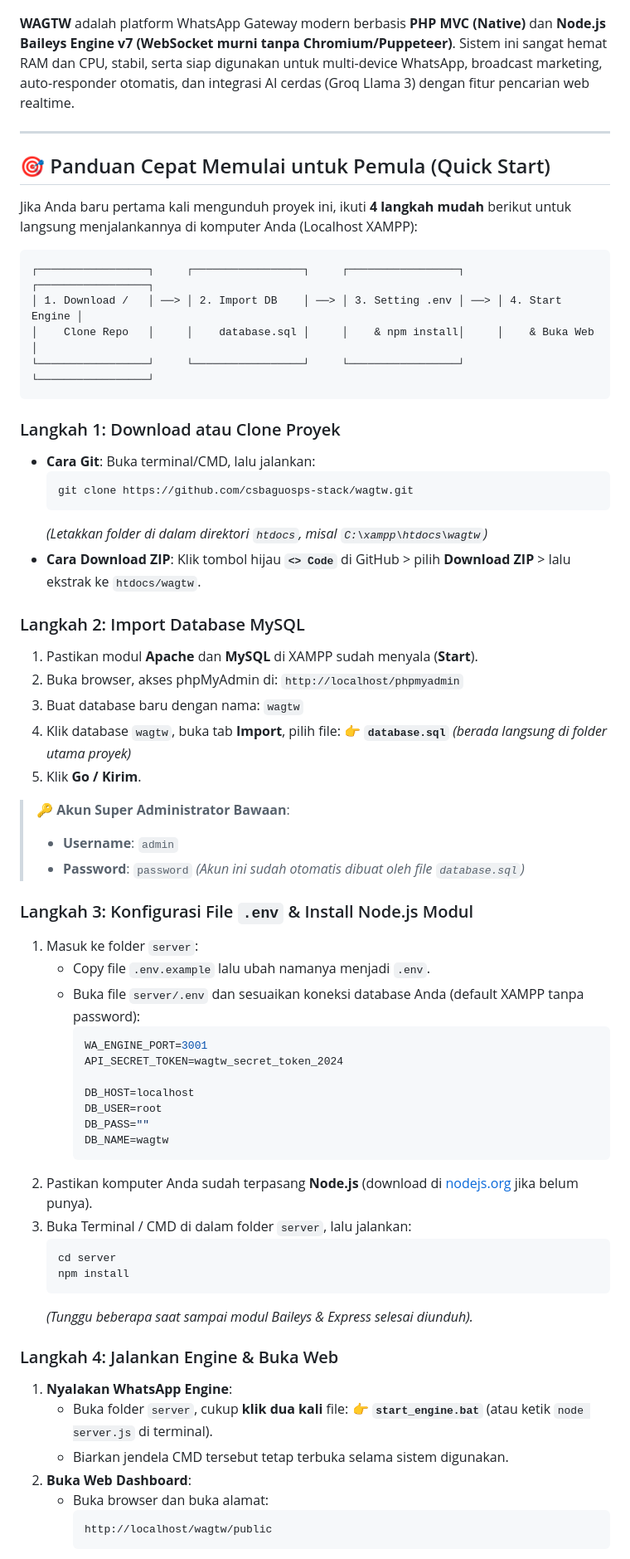
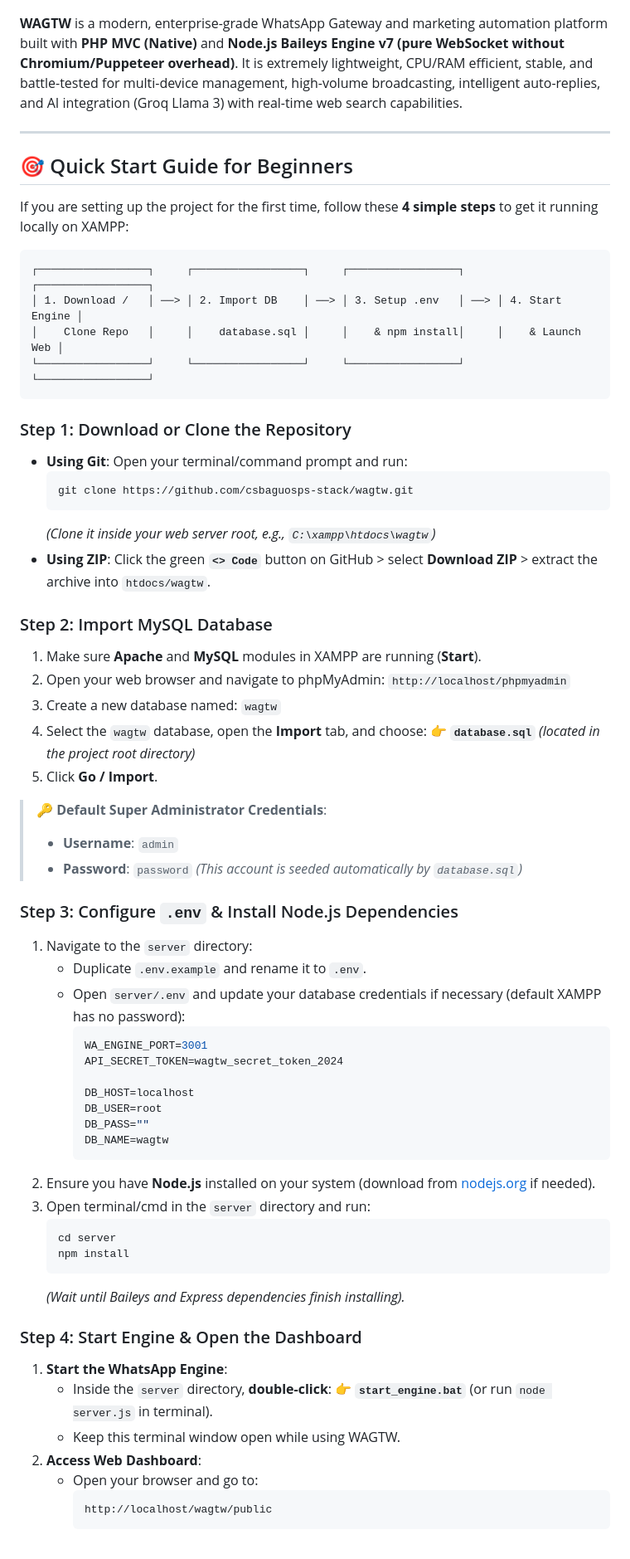
Before and after one commit to csbaguosps-stack/wagtw, a Markdown page: README.md, the part around one of its changes. Shown at 83% size. Rendered like a GitHub page.

````diff
--- a/README.md
+++ b/README.md
@@ -12,46 +12,46 @@
   <img src="assets/img/dashboard.png" alt="WAGTW Dashboard" width="100%">
 </p>
 
-**WAGTW** adalah platform WhatsApp Gateway modern berbasis **PHP MVC (Native)** dan **Node.js Baileys Engine v7 (WebSocket murni tanpa Chromium/Puppeteer)**. Sistem ini sangat hemat RAM dan CPU, stabil, serta siap digunakan untuk multi-device WhatsApp, broadcast marketing, auto-responder otomatis, dan integrasi AI cerdas (Groq Llama 3) dengan fitur pencarian web realtime.
+**WAGTW** is a modern, enterprise-grade WhatsApp Gateway and marketing automation platform built with **PHP MVC (Native)** and **Node.js Baileys Engine v7 (pure WebSocket without Chromium/Puppeteer overhead)**. It is extremely lightweight, CPU/RAM efficient, stable, and battle-tested for multi-device management, high-volume broadcasting, intelligent auto-replies, and AI integration (Groq Llama 3) with real-time web search capabilities.
 
 ---
 
-## 🎯 Panduan Cepat Memulai untuk Pemula (Quick Start)
+## 🎯 Quick Start Guide for Beginners
 
-Jika Anda baru pertama kali mengunduh proyek ini, ikuti **4 langkah mudah** berikut untuk langsung menjalankannya di komputer Anda (Localhost XAMPP):
+If you are setting up the project for the first time, follow these **4 simple steps** to get it running locally on XAMPP:
 
-```
+```text
 ┌─────────────────┐     ┌─────────────────┐     ┌─────────────────┐     ┌─────────────────┐
-│ 1. Download /   │ ──> │ 2. Import DB    │ ──> │ 3. Setting .env │ ──> │ 4. Start Engine │
-│    Clone Repo   │     │    database.sql │     │    & npm install│     │    & Buka Web   │
+│ 1. Download /   │ ──> │ 2. Import DB    │ ──> │ 3. Setup .env   │ ──> │ 4. Start Engine │
+│    Clone Repo   │     │    database.sql │     │    & npm install│     │    & Launch Web │
 └─────────────────┘     └─────────────────┘     └─────────────────┘     └─────────────────┘
 ```
 
-### Langkah 1: Download atau Clone Proyek
-* **Cara Git**: Buka terminal/CMD, lalu jalankan:
+### Step 1: Download or Clone the Repository
+* **Using Git**: Open your terminal/command prompt and run:
   ```bash
   git clone https://github.com/csbaguosps-stack/wagtw.git
   ```
-  *(Letakkan folder di dalam direktori `htdocs`, misal `C:\xampp\htdocs\wagtw`)*
-* **Cara Download ZIP**: Klik tombol hijau **`<> Code`** di GitHub > pilih **Download ZIP** > lalu ekstrak ke `htdocs/wagtw`.
+  *(Clone it inside your web server root, e.g., `C:\xampp\htdocs\wagtw`)*
+* **Using ZIP**: Click the green **`<> Code`** button on GitHub > select **Download ZIP** > extract the archive into `htdocs/wagtw`.
 
-### Langkah 2: Import Database MySQL
-1. Pastikan modul **Apache** dan **MySQL** di XAMPP sudah menyala (**Start**).
-2. Buka browser, akses phpMyAdmin di: `http://localhost/phpmyadmin`
-3. Buat database baru dengan nama: `wagtw`
-4. Klik database `wagtw`, buka tab **Import**, pilih file:
-   👉 **`database.sql`** *(berada langsung di folder utama proyek)*
-5. Klik **Go / Kirim**.
+### Step 2: Import MySQL Database
+1. Make sure **Apache** and **MySQL** modules in XAMPP are running (**Start**).
+2. Open your web browser and navigate to phpMyAdmin: `http://localhost/phpmyadmin`
+3. Create a new database named: `wagtw`
+4. Select the `wagtw` database, open the **Import** tab, and choose:
+   👉 **`database.sql`** *(located in the project root directory)*
+5. Click **Go / Import**.
 
-> 🔑 **Akun Super Administrator Bawaan**:
+> 🔑 **Default Super Administrator Credentials**:
 > - **Username**: `admin`
 > - **Password**: `password`
-> *(Akun ini sudah otomatis dibuat oleh file `database.sql`)*
+> *(This account is seeded automatically by `database.sql`)*
 
-### Langkah 3: Konfigurasi File `.env` & Install Node.js Modul
-1. Masuk ke folder `server`:
-   - Copy file `.env.example` lalu ubah namanya menjadi `.env`.
-   - Buka file `server/.env` dan sesuaikan koneksi database Anda (default XAMPP tanpa password):
+### Step 3: Configure `.env` & Install Node.js Dependencies
+1. Navigate to the `server` directory:
+   - Duplicate `.env.example` and rename it to `.env`.
+   - Open `server/.env` and update your database credentials if necessary (default XAMPP has no password):
      ```env
      WA_ENGINE_PORT=3001
      API_SECRET_TOKEN=wagtw_secret_token_2024
@@ -61,21 +61,21 @@ Jika Anda baru pertama kali mengunduh proyek ini, ikuti **4 langkah mudah** beri
      DB_PASS=""
      DB_NAME=wagtw
      ```
-2. Pastikan komputer Anda sudah terpasang **Node.js** (download di [nodejs.org](https://nodejs.org) jika belum punya).
-3. Buka Terminal / CMD di dalam folder `server`, lalu jalankan:
+2. Ensure you have **Node.js** installed on your system (download from [nodejs.org](https://nodejs.org) if needed).
+3. Open terminal/cmd in the `server` directory and run:
    ```cmd
    cd server
    npm install
    ```
-   *(Tunggu beberapa saat sampai modul Baileys & Express selesai diunduh).*
+   *(Wait until Baileys and Express dependencies finish installing).*
 
-### Langkah 4: Jalankan Engine & Buka Web
-1. **Nyalakan WhatsApp Engine**:
-   - Buka folder `server`, cukup **klik dua kali** file:
-     👉 **`start_engine.bat`** (atau ketik `node server.js` di terminal).
-   - Biarkan jendela CMD tersebut tetap terbuka selama sistem digunakan.
-2. **Buka Web Dashboard**:
-   - Buka browser dan buka alamat:
+### Step 4: Start Engine & Open the Dashboard
+1. **Start the WhatsApp Engine**:
+   - Inside the `server` directory, **double-click**:
+     👉 **`start_engine.bat`** (or run `node server.js` in terminal).
+   - Keep this terminal window open while using WAGTW.
+2. **Access Web Dashboard**:
+   - Open your browser and go to:
      ```
      http://localhost/wagtw/public
      ```
````
Also changed, not shown: other parts of README.md (+173 -145 lines).
